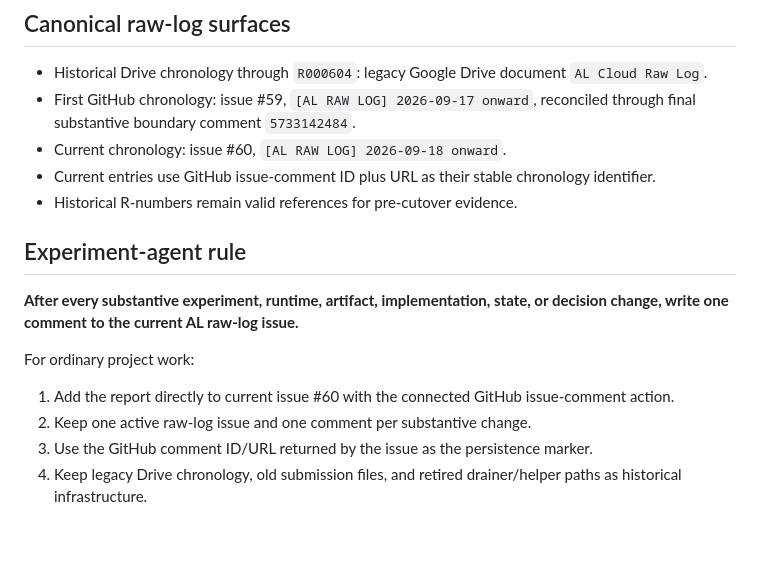
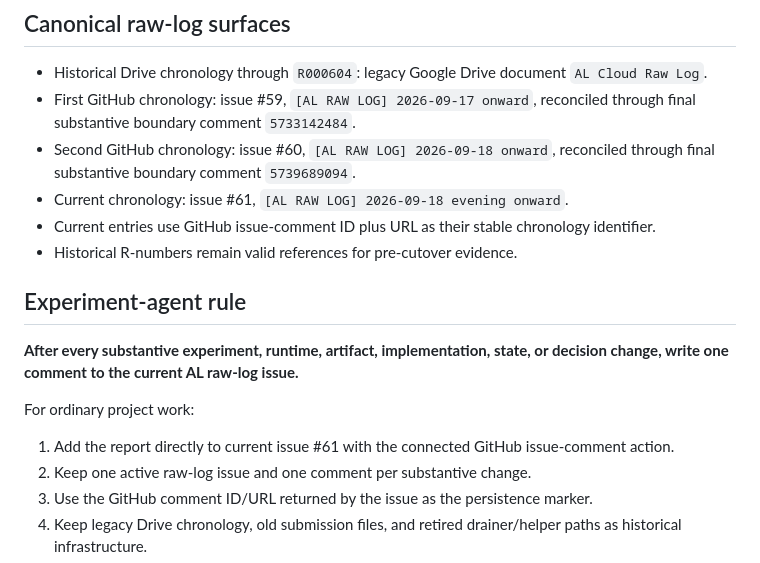
Before and after one commit to Ritrodan-Corp/al-cloud-build, a Markdown page: tools/RAW_LOG_ARCHITECTURE.md, the part around the change. Rendered like a GitHub page; blank space fills up the shorter version.

Commit message:
Rotate AL Cloud raw log to issue 61

```diff
--- a/tools/RAW_LOG_ARCHITECTURE.md
+++ b/tools/RAW_LOG_ARCHITECTURE.md
@@ -6,7 +6,8 @@ The Google Drive document `Azur Lane Cloud Android Project - Canonical Project R
 
 - Historical Drive chronology through `R000604`: legacy Google Drive document `AL Cloud Raw Log`.
 - First GitHub chronology: issue #59, `[AL RAW LOG] 2026-09-17 onward`, reconciled through final substantive boundary comment `5733142484`.
-- Current chronology: issue #60, `[AL RAW LOG] 2026-09-18 onward`.
+- Second GitHub chronology: issue #60, `[AL RAW LOG] 2026-09-18 onward`, reconciled through final substantive boundary comment `5739689094`.
+- Current chronology: issue #61, `[AL RAW LOG] 2026-09-18 evening onward`.
 - Current entries use GitHub issue-comment ID plus URL as their stable chronology identifier.
 - Historical R-numbers remain valid references for pre-cutover evidence.
 
@@ -16,7 +17,7 @@ The Google Drive document `Azur Lane Cloud Android Project - Canonical Project R
 
 For ordinary project work:
 
-1. Add the report directly to current issue #60 with the connected GitHub issue-comment action.
+1. Add the report directly to current issue #61 with the connected GitHub issue-comment action.
 2. Keep one active raw-log issue and one comment per substantive change.
 3. Use the GitHub comment ID/URL returned by the issue as the persistence marker.
 4. Keep legacy Drive chronology, old submission files, and retired drainer/helper paths as historical infrastructure.
```
